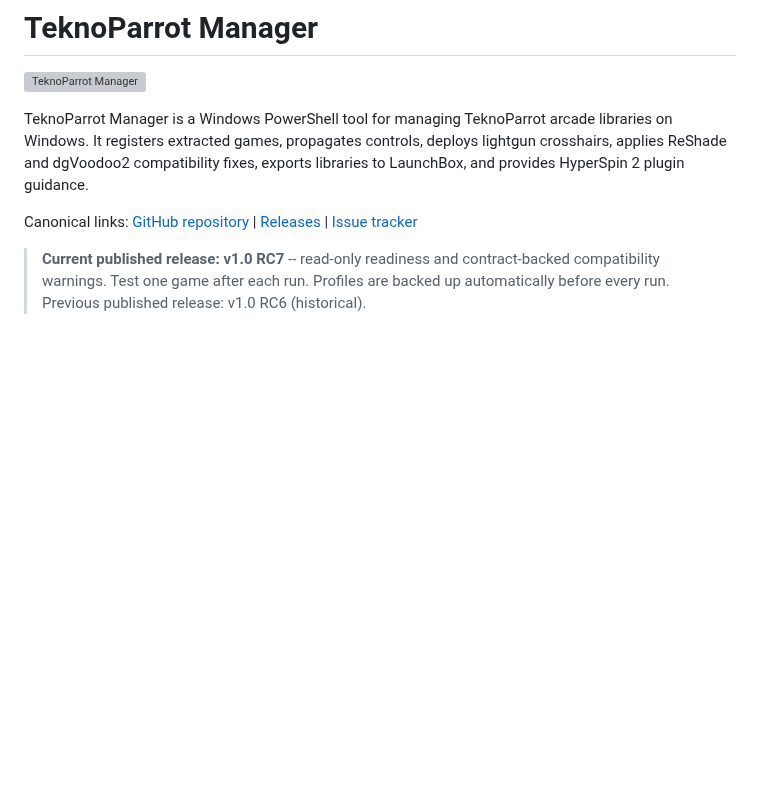
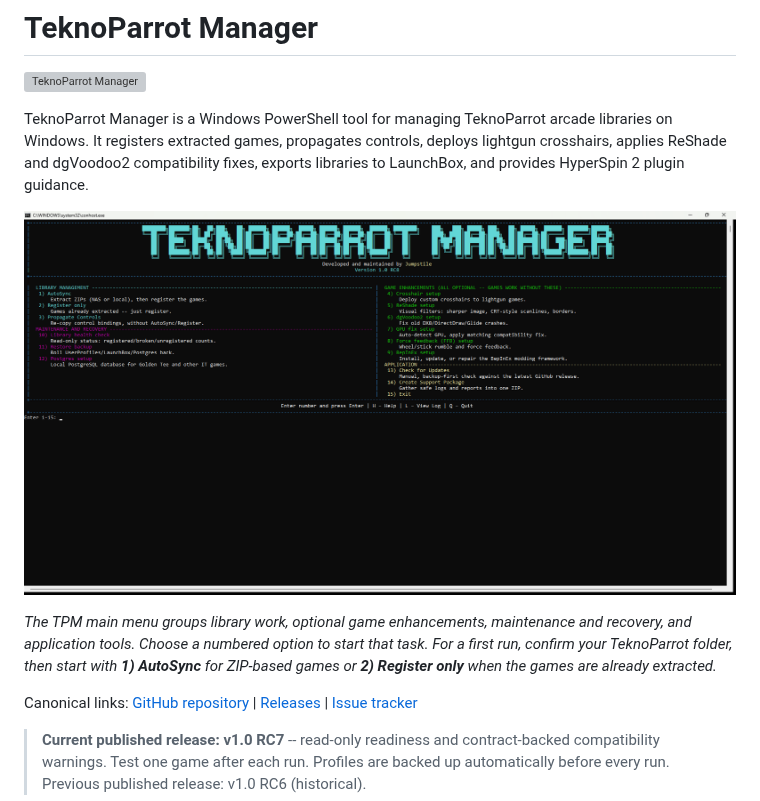
Before and after one commit to Jumpstile/teknoparrot-manager, a Markdown page: README.md, the part around the change. GitHub-like rendering; pictures changed too: images/tpm-main-menu.png (added); blank space fills up the shorter version; grey boxes are pictures that could not be loaded.

```diff
--- a/README.md
+++ b/README.md
@@ -3,6 +3,10 @@
 ![TeknoParrot Manager](images/banner.png)
 
 TeknoParrot Manager is a Windows PowerShell tool for managing TeknoParrot arcade libraries on Windows. It registers extracted games, propagates controls, deploys lightgun crosshairs, applies ReShade and dgVoodoo2 compatibility fixes, exports libraries to LaunchBox, and provides HyperSpin 2 plugin guidance.
+
+![TeknoParrot Manager main menu](images/tpm-main-menu.png)
+
+*The TPM main menu groups library work, optional game enhancements, maintenance and recovery, and application tools. Choose a numbered option to start that task. For a first run, confirm your TeknoParrot folder, then start with **1) AutoSync** for ZIP-based games or **2) Register only** when the games are already extracted.*
 
 Canonical links: [GitHub repository](https://github.com/Jumpstile/teknoparrot-manager) | [Releases](https://github.com/Jumpstile/teknoparrot-manager/releases) | [Issue tracker](https://github.com/Jumpstile/teknoparrot-manager/issues)
 
```
Also changed, not shown: QUICKSTART.md (+5 -0 lines).
